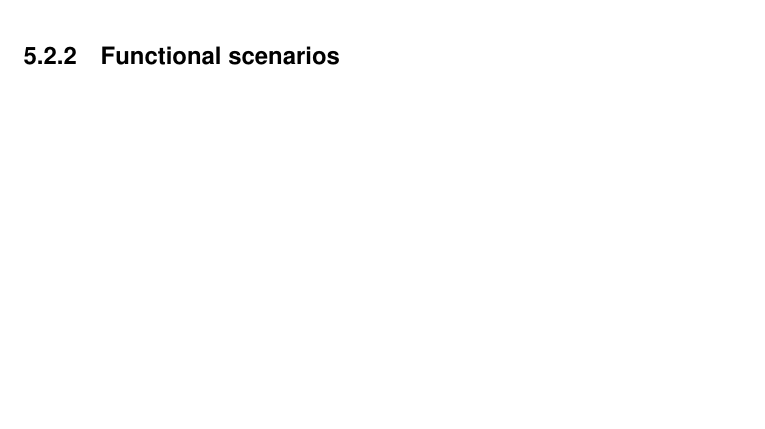
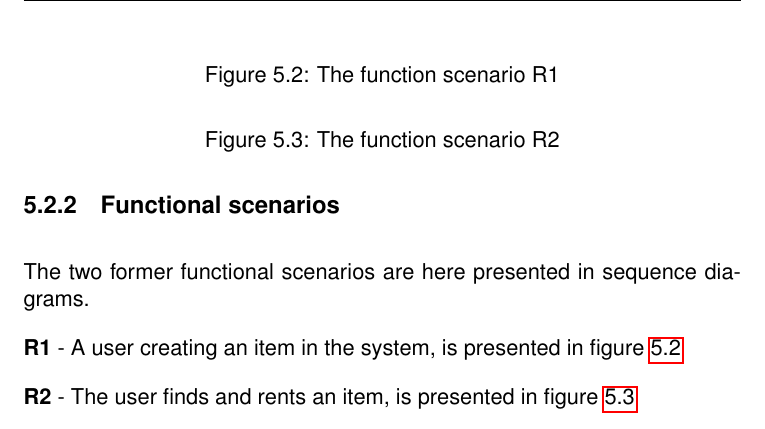
Before and after one commit to Pilen/sdsa, a LaTeX document (Online-Rental-System.tex): part of page 21 of 26 before the commit and part of page 20 of 27 after it, cut at the place of the change, the shorter picture padded with empty space. Compiled offline with pdfLaTeX.

Commit message:
Seller-Byuer kommandoer og figur-placeholders

```diff
--- a/Online-Rental-System.tex
+++ b/Online-Rental-System.tex
@@ -71,6 +71,10 @@
 \fancyhead[C]{Software Architecture of \systemname\ }
 \fancyfoot[C]{\footnotesize Page \thepage\ of \pageref{LastPage}}
 
+
+% Added commands for good stuff
+\newcommand{\seller}{ seller }
+\newcommand{\buyer}{ buyer }
 
 \begin{document}
 %
@@ -547,6 +551,23 @@ These are the functional elements as presented in figure \ref{fig:funcView}.
 
 \subsection{Functional scenarios}
 \label{sec:functional-scenarios-1}
+The two former functional scenarios are here presented in sequence diagrams.
+
+\textbf{R1} - A user creating an item in the system, is presented in figure
+\ref{fig:r1-sequence}
+
+\textbf{R2} - The user finds and rents an item, is presented in figure
+\ref{fig:r2-sequence}
+
+\begin{figure}
+    \caption{The function scenario R1}
+    \label{fig:r1-sequence}
+\end{figure}
+
+\begin{figure}
+    \caption{The function scenario R2}
+    \label{fig:r2-sequence}
+\end{figure}
 
 
 \subsection{System-wide processing}
```
